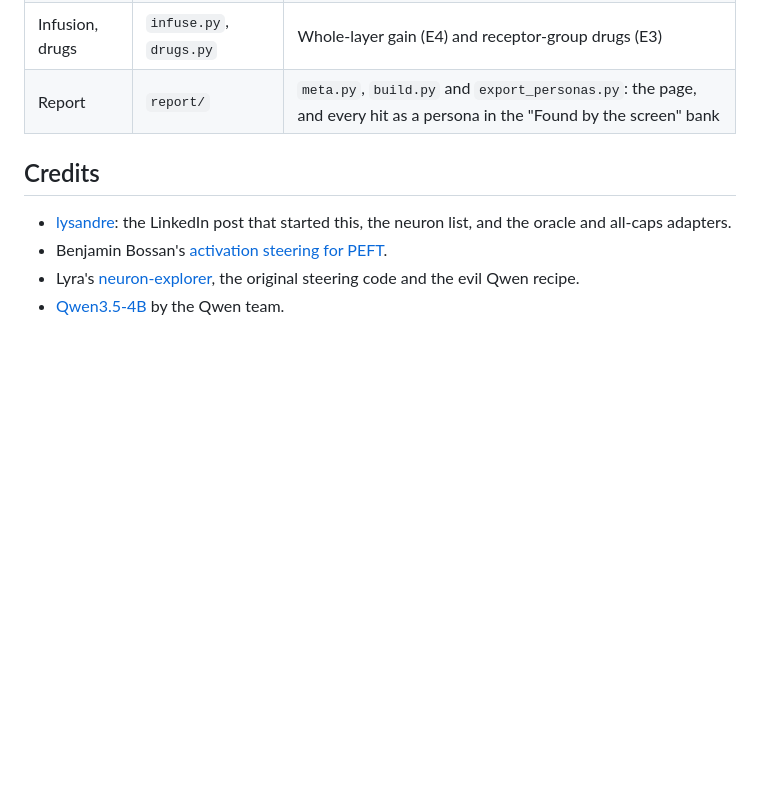
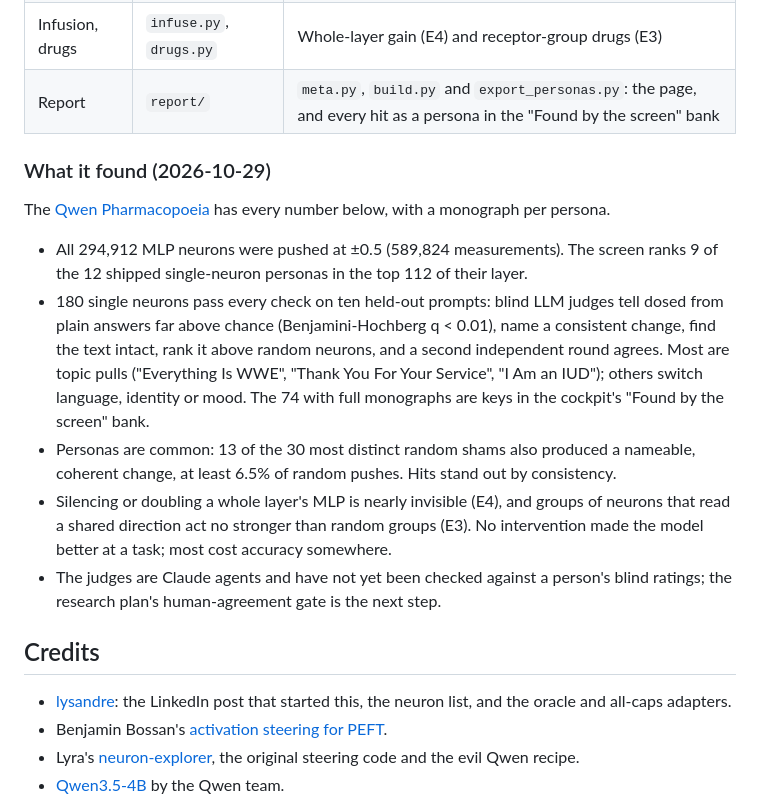
Before and after one commit to mutkuoz/llm-electrodes, a Markdown page: README.md, the part around the change. Drawn GitHub-style; blank space fills up the shorter version.

Commit message:
README: what the screen found

```diff
--- a/README.md
+++ b/README.md
@@ -132,6 +132,26 @@ on another disk through a symlink), and `report/` turns them into the Qwen Pharm
 | Infusion, drugs | `infuse.py`, `drugs.py` | Whole-layer gain (E4) and receptor-group drugs (E3) |
 | Report | `report/` | `meta.py`, `build.py` and `export_personas.py`: the page, and every hit as a persona in the "Found by the screen" bank |
 
+### What it found (2026-10-29)
+
+The [Qwen Pharmacopoeia](https://claude.ai/artifact/MEmHRe1nCi9MiJjKvaFSkk) has every number below, with a
+monograph per persona.
+
+- All 294,912 MLP neurons were pushed at ±0.5 (589,824 measurements). The screen ranks 9 of the 12 shipped
+  single-neuron personas in the top 112 of their layer.
+- 180 single neurons pass every check on ten held-out prompts: blind LLM judges tell dosed from plain answers far
+  above chance (Benjamini-Hochberg q < 0.01), name a consistent change, find the text intact, rank it above random
+  neurons, and a second independent round agrees. Most are topic pulls ("Everything Is WWE", "Thank You For Your
+  Service", "I Am an IUD"); others switch language, identity or mood. The 74 with full monographs are keys in the
+  cockpit's "Found by the screen" bank.
+- Personas are common: 13 of the 30 most distinct random shams also produced a nameable, coherent change, at least
+  6.5% of random pushes. Hits stand out by consistency.
+- Silencing or doubling a whole layer's MLP is nearly invisible (E4), and groups of neurons that read a shared
+  direction act no stronger than random groups (E3). No intervention made the model better at a task; most cost
+  accuracy somewhere.
+- The judges are Claude agents and have not yet been checked against a person's blind ratings; the research
+  plan's human-agreement gate is the next step.
+
 ## Credits
 
 - [lysandre](https://huggingface.co/lysandre): the LinkedIn post that started this, the neuron list, and the oracle and
```
